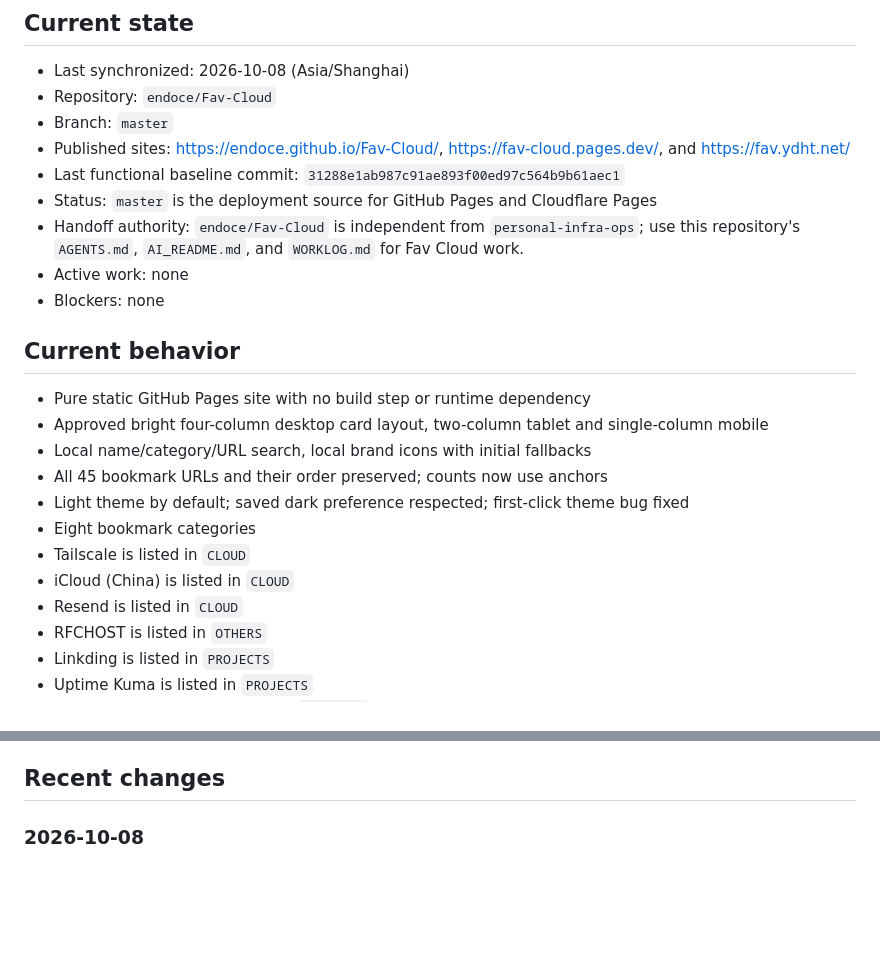
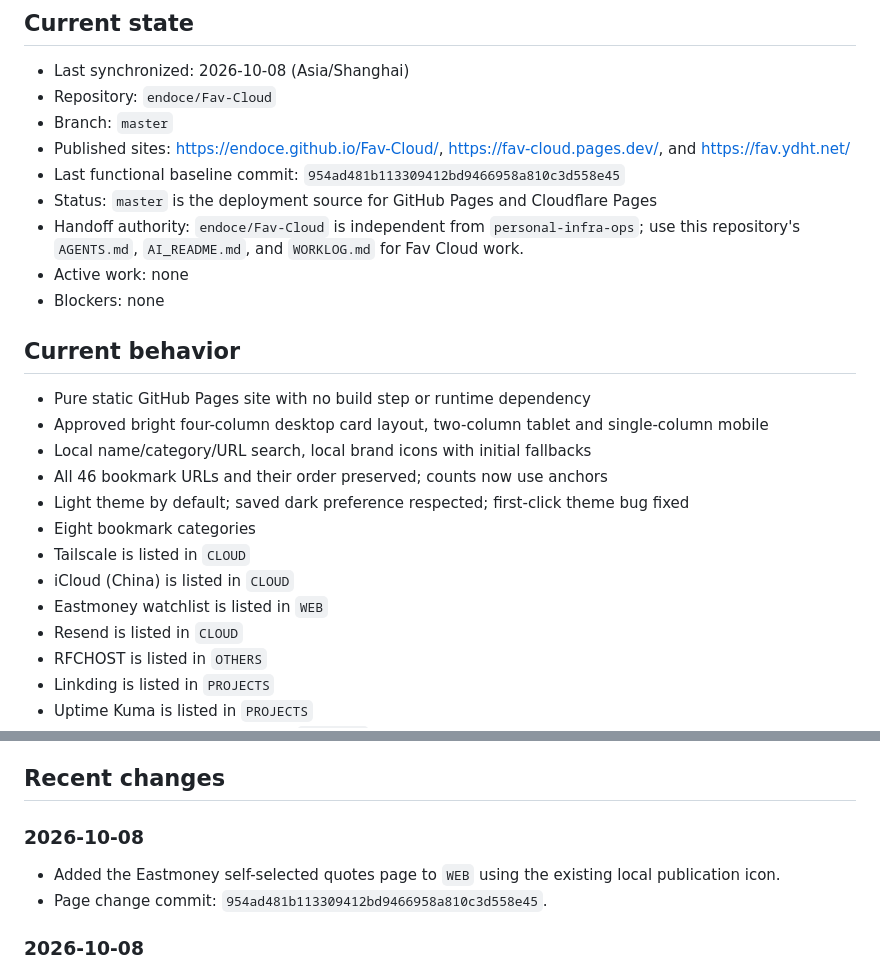
Before and after one commit to endoce/Fav-Cloud, a Markdown page: WORKLOG.md, 2 parts joined by grey strips. Rendered like a GitHub page; blank space fills up the shorter version.

Commit message:
docs: record Eastmoney watchlist shortcut

```diff
--- a/WORKLOG.md
+++ b/WORKLOG.md
@@ -8,7 +8,7 @@ This file is the concise cross-device handoff record for humans and AI agents. R
 - Repository: `endoce/Fav-Cloud`
 - Branch: `master`
 - Published sites: https://endoce.github.io/Fav-Cloud/, https://fav-cloud.pages.dev/, and https://fav.ydht.net/
-- Last functional baseline commit: `31288e1ab987c91ae893f00ed97c564b9b61aec1`
+- Last functional baseline commit: `954ad481b113309412bd9466958a810c3d558e45`
 - Status: `master` is the deployment source for GitHub Pages and Cloudflare Pages
 - Handoff authority: `endoce/Fav-Cloud` is independent from `personal-infra-ops`; use this repository's `AGENTS.md`, `AI_README.md`, and `WORKLOG.md` for Fav Cloud work.
 - Active work: none
@@ -19,11 +19,12 @@ This file is the concise cross-device handoff record for humans and AI agents. R
 - Pure static GitHub Pages site with no build step or runtime dependency
 - Approved bright four-column desktop card layout, two-column tablet and single-column mobile
 - Local name/category/URL search, local brand icons with initial fallbacks
-- All 45 bookmark URLs and their order preserved; counts now use anchors
+- All 46 bookmark URLs and their order preserved; counts now use anchors
 - Light theme by default; saved dark preference respected; first-click theme bug fixed
 - Eight bookmark categories
 - Tailscale is listed in `CLOUD`
 - iCloud (China) is listed in `CLOUD`
+- Eastmoney watchlist is listed in `WEB`
 - Resend is listed in `CLOUD`
 - RFCHOST is listed in `OTHERS`
 - Linkding is listed in `PROJECTS`
@@ -85,6 +86,11 @@ At the end of a material task:
 4. Keep entries factual and omit private chain-of-thought or credentials.
 
 ## Recent changes
+
+### 2026-10-08
+
+- Added the Eastmoney self-selected quotes page to `WEB` using the existing local publication icon.
+- Page change commit: `954ad481b113309412bd9466958a810c3d558e45`.
 
 ### 2026-10-08
 
```
